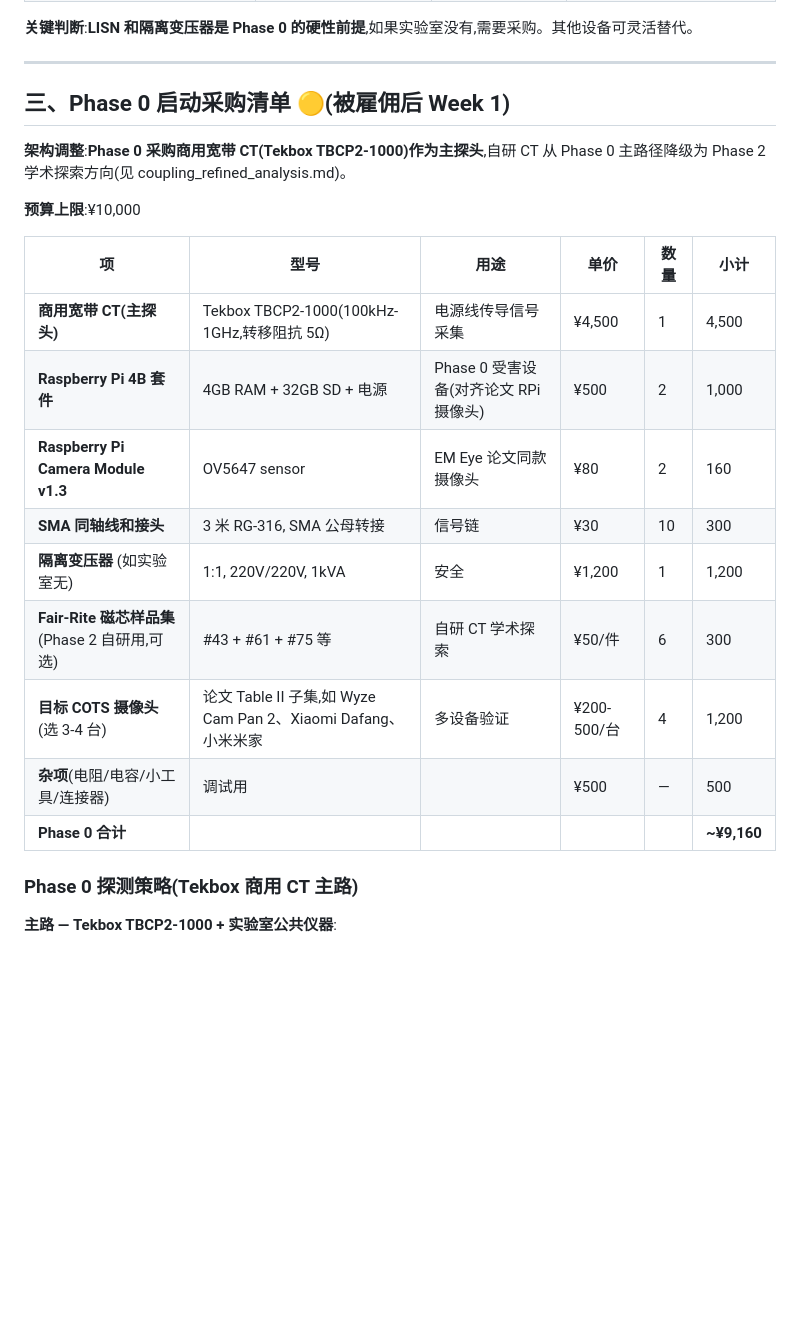
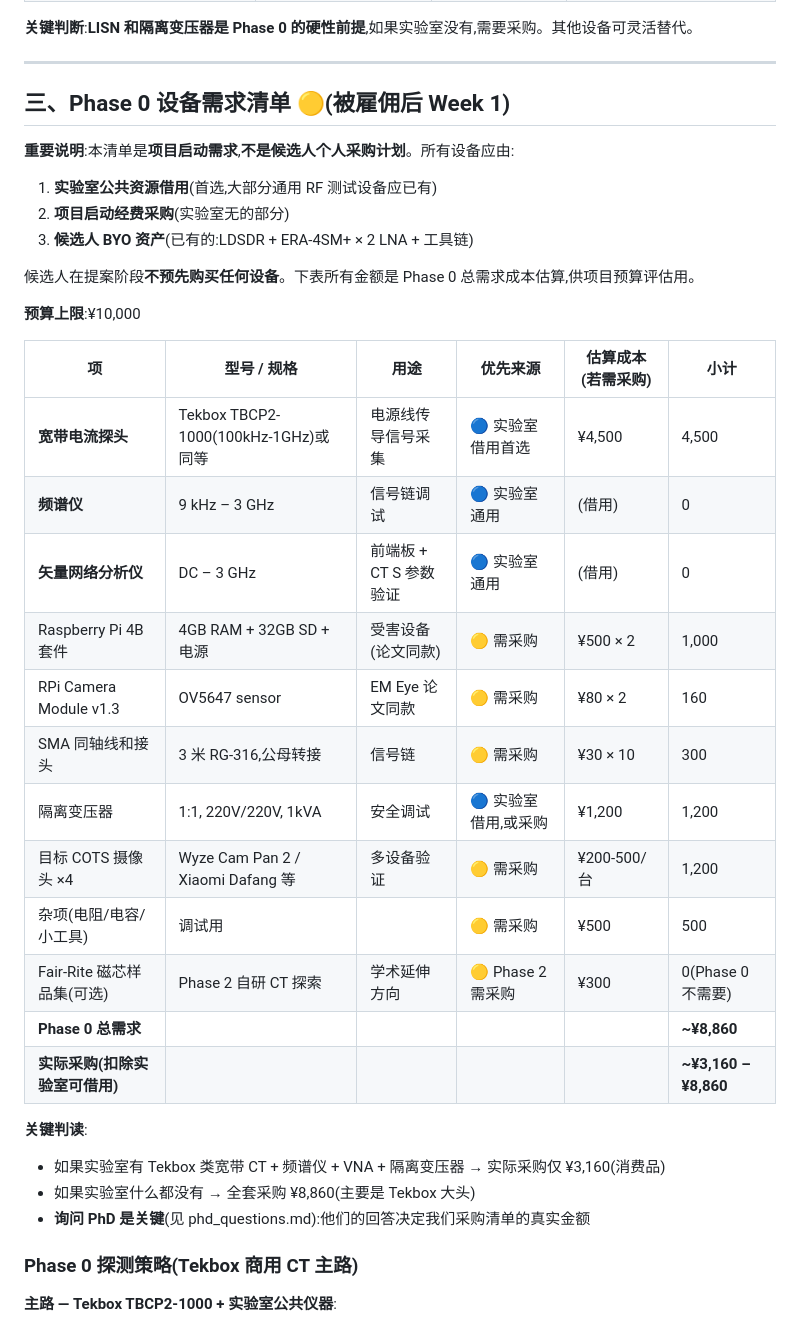
Before and after one commit to stongry/powerline-emeye-proposal, a Markdown page: docs/resources_and_bom.md, the part around the change. Drawn GitHub-style; blank space fills up the shorter version.

```diff
--- a/docs/resources_and_bom.md
+++ b/docs/resources_and_bom.md
@@ -51,23 +51,36 @@
 
 ---
 
-## 三、Phase 0 启动采购清单 🟡(被雇佣后 Week 1)
+## 三、Phase 0 设备需求清单 🟡(被雇佣后 Week 1)
 
-**架构调整**:**Phase 0 采购商用宽带 CT(Tekbox TBCP2-1000)作为主探头**,自研 CT 从 Phase 0 主路径降级为 Phase 2 学术探索方向(见 coupling_refined_analysis.md)。
+**重要说明**:本清单是**项目启动需求**,**不是候选人个人采购计划**。所有设备应由:
+1. **实验室公共资源借用**(首选,大部分通用 RF 测试设备应已有)
+2. **项目启动经费采购**(实验室无的部分)
+3. **候选人 BYO 资产**(已有的:LDSDR + ERA-4SM+ × 2 LNA + 工具链)
+
+候选人在提案阶段**不预先购买任何设备**。下表所有金额是 Phase 0 总需求成本估算,供项目预算评估用。
 
 **预算上限**:¥10,000
 
-| 项 | 型号 | 用途 | 单价 | 数量 | 小计 |
+| 项 | 型号 / 规格 | 用途 | 优先来源 | 估算成本(若需采购)| 小计 |
 |---|---|---|---|---|---|
-| **商用宽带 CT(主探头)** | Tekbox TBCP2-1000(100kHz-1GHz,转移阻抗 5Ω) | 电源线传导信号采集 | ¥4,500 | 1 | 4,500 |
-| **Raspberry Pi 4B 套件** | 4GB RAM + 32GB SD + 电源 | Phase 0 受害设备(对齐论文 RPi 摄像头) | ¥500 | 2 | 1,000 |
-| **Raspberry Pi Camera Module v1.3** | OV5647 sensor | EM Eye 论文同款摄像头 | ¥80 | 2 | 160 |
-| **SMA 同轴线和接头** | 3 米 RG-316, SMA 公母转接 | 信号链 | ¥30 | 10 | 300 |
-| **隔离变压器** (如实验室无) | 1:1, 220V/220V, 1kVA | 安全 | ¥1,200 | 1 | 1,200 |
-| **Fair-Rite 磁芯样品集**(Phase 2 自研用,可选) | #43 + #61 + #75 等 | 自研 CT 学术探索 | ¥50/件 | 6 | 300 |
-| **目标 COTS 摄像头**(选 3-4 台) | 论文 Table II 子集,如 Wyze Cam Pan 2、Xiaomi Dafang、小米米家 | 多设备验证 | ¥200-500/台 | 4 | 1,200 |
-| **杂项**(电阻/电容/小工具/连接器) | 调试用 | | ¥500 | — | 500 |
-| **Phase 0 合计** | | | | | **~¥9,160** |
+| **宽带电流探头** | Tekbox TBCP2-1000(100kHz-1GHz)或同等 | 电源线传导信号采集 | 🔵 实验室借用首选 | ¥4,500 | 4,500 |
+| **频谱仪** | 9 kHz – 3 GHz | 信号链调试 | 🔵 实验室通用 | (借用) | 0 |
+| **矢量网络分析仪** | DC – 3 GHz | 前端板 + CT S 参数验证 | 🔵 实验室通用 | (借用) | 0 |
+| Raspberry Pi 4B 套件 | 4GB RAM + 32GB SD + 电源 | 受害设备(论文同款) | 🟡 需采购 | ¥500 × 2 | 1,000 |
+| RPi Camera Module v1.3 | OV5647 sensor | EM Eye 论文同款 | 🟡 需采购 | ¥80 × 2 | 160 |
+| SMA 同轴线和接头 | 3 米 RG-316,公母转接 | 信号链 | 🟡 需采购 | ¥30 × 10 | 300 |
+| 隔离变压器 | 1:1, 220V/220V, 1kVA | 安全调试 | 🔵 实验室借用,或采购 | ¥1,200 | 1,200 |
+| 目标 COTS 摄像头 ×4 | Wyze Cam Pan 2 / Xiaomi Dafang 等 | 多设备验证 | 🟡 需采购 | ¥200-500/台 | 1,200 |
+| 杂项(电阻/电容/小工具) | 调试用 | | 🟡 需采购 | ¥500 | 500 |
+| Fair-Rite 磁芯样品集(可选) | Phase 2 自研 CT 探索 | 学术延伸方向 | 🟡 Phase 2 需采购 | ¥300 | 0(Phase 0 不需要) |
+| **Phase 0 总需求** | | | | | **~¥8,860** |
+| **实际采购(扣除实验室可借用)** | | | | | **~¥3,160 – ¥8,860** |
+
+**关键判读**:
+- 如果实验室有 Tekbox 类宽带 CT + 频谱仪 + VNA + 隔离变压器 → 实际采购仅 ¥3,160(消费品)
+- 如果实验室什么都没有 → 全套采购 ¥8,860(主要是 Tekbox 大头)
+- **询问 PhD 是关键**(见 phd_questions.md):他们的回答决定我们采购清单的真实金额
 
 ### Phase 0 探测策略(Tekbox 商用 CT 主路)
 
```
Also changed, not shown: docs/phd_questions.md (added, +226 -0 lines).
